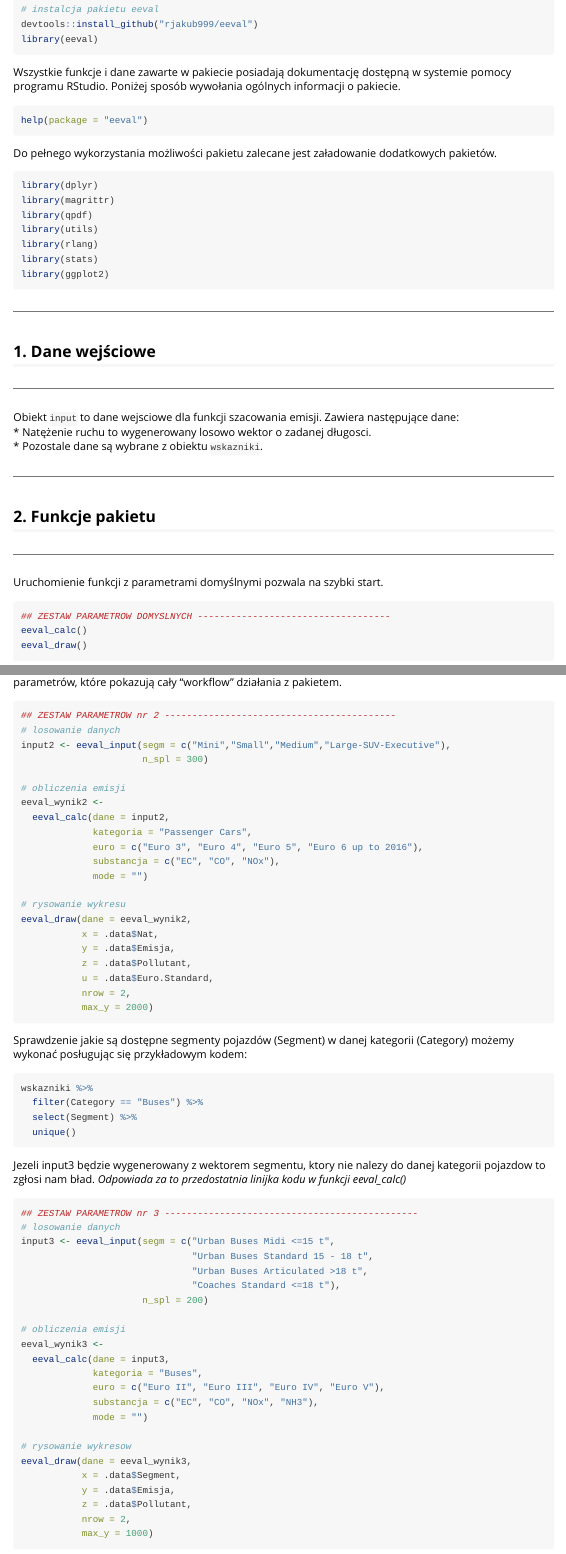
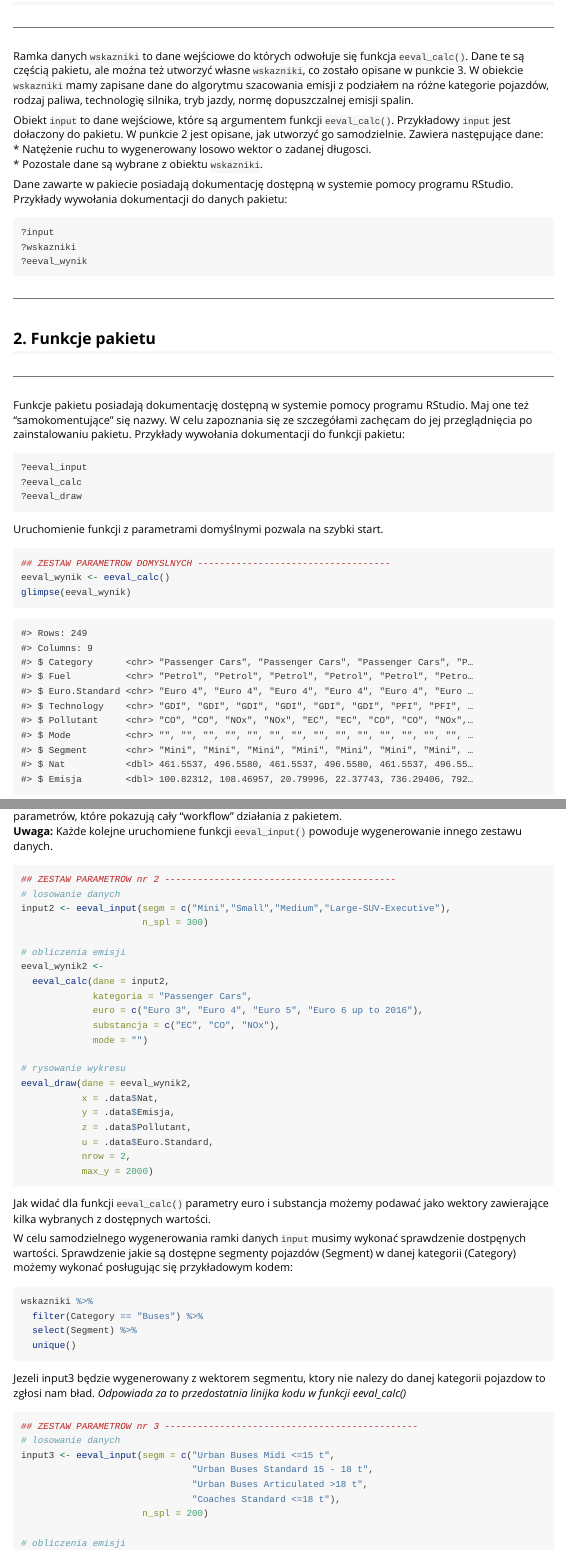
Before and after one commit to rjakub999/eeval, an R Markdown document (vignettes/eeval_winieta.Rmd): the page in a window 1100 px wide, from 750 px down before the commit and from 1240 px down after it, and a second part further down, joined at a grey line. Rendered offline with R 4.5, knitr and Pandoc, with nearby package versions; some code elsewhere in the file could not run offline; common packages that the code uses without loading them are loaded.

Commit message:
Edycja winiety

````diff
--- a/vignettes/eeval_winieta.Rmd
+++ b/vignettes/eeval_winieta.Rmd
@@ -58,7 +59,6 @@ devtools::install_github("rjakub999/eeval")
 library(eeval)
 ```
 
-Wszystkie funkcje i dane zawarte w pakiecie posiadają dokumentację dostępną w systemie pomocy programu RStudio.
 Poniżej sposób wywołania ogólnych informacji o pakiecie.
 
 ```{r, eval=F}
@@ -81,19 +81,43 @@ library(ggplot2)
 ## 1. Dane wejściowe
 ***
 
-Obiekt `input` to dane wejsciowe dla funkcji szacowania emisji.
+Ramka danych `wskazniki` to dane wejściowe do których odwołuje się funkcja `eeval_calc()`.
+Dane te są częścią pakietu, ale można też utworzyć własne `wskazniki`, co zostało opisane w punkcie 3.
+W obiekcie `wskazniki` mamy zapisane dane do algorytmu szacowania emisji z podziałem na różne kategorie pojazdów,
+rodzaj paliwa, technologię silnika, tryb jazdy, normę dopuszczalnej emisji spalin.
+
+Obiekt `input` to dane wejściowe, które są argumentem funkcji `eeval_calc()`.
+Przykładowy `input` jest dołaczony do pakietu. W punkcie 2 jest opisane, jak utworzyć go samodzielnie.
 Zawiera następujące dane:
 * Natężenie ruchu to wygenerowany losowo wektor o zadanej długosci.
 * Pozostale dane są wybrane z obiektu `wskazniki`.
 
+Dane zawarte w pakiecie posiadają dokumentację dostępną w systemie pomocy programu RStudio.
+Przykłady wywołania dokumentacji do danych pakietu:
 
+```{r dok_dane, eval = FALSE}
+?input
+?wskazniki
+?eeval_wynik
+```
 
 ***
 ## 2. Funkcje pakietu
 ***
 
+Funkcje pakietu posiadają dokumentację dostępną w systemie pomocy programu RStudio. Maj one też "samokomentujące" się nazwy.
+W celu zapoznania się ze szczegółami zachęcam do jej przeglądnięcia po zainstalowaniu pakietu.
+Przykłady wywołania dokumentacji do funkcji pakietu:
+
+```{r dok_fun, eval = FALSE}
+?eeval_input
+?eeval_calc
+?eeval_draw
+```
+
 Uruchomienie funkcji z parametrami domyślnymi pozwala na szybki start.
 
-```{r zestaw_domyslny, eval = FALSE}
+```{r calc_domy, eval = TRUE}
 ## ZESTAW PARAMETROW DOMYSLNYCH -----------------------------------
-eeval_calc()
+eeval_wynik <- eeval_calc()
+glimpse(eeval_wynik)
@@ -103,4 +135,5 @@ eeval_draw()
 W celu sprawnego zapoznania się z modyfikacją parametrów funkcji pakietu przygotowałem dwa zestawy parametrów, które pokazują cały "workflow" działania z pakietem.
+**Uwaga:** Każde kolejne uruchomiene funkcji `eeval_input()` powoduje wygenerowanie innego zestawu danych.
 
 
 ``` {r zestaw2, eval = FALSE}
@@ -128,7 +161,9 @@ eeval_draw(dane = eeval_wynik2,
 
 ```
 
+Jak widać dla funkcji `eeval_calc()` parametry euro i substancja możemy podawać jako wektory zawierające kilka wybranych z dostępnych wartości.
 
+W celu samodzielnego wygenerowania ramki danych `input` musimy wykonać sprawdzenie dostpęnych wartości.
 Sprawdzenie jakie są dostępne segmenty pojazdów (Segment) w danej kategorii (Category) możemy wykonać posługując się przykładowym kodem:
 
 ```{r test_kat, eval = FALSE}
````
Also changed, not shown: vignettes/eeval_winieta.Rmd (27 more changed lines).
